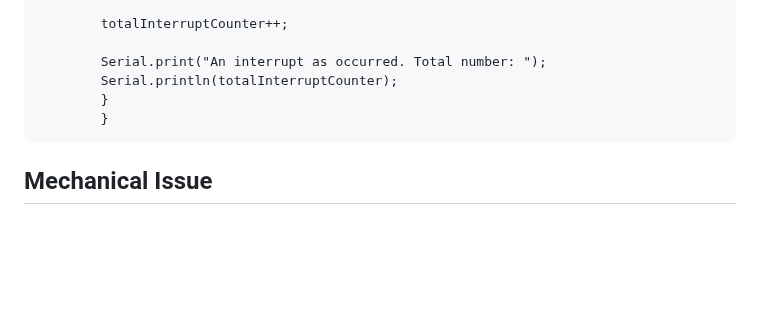
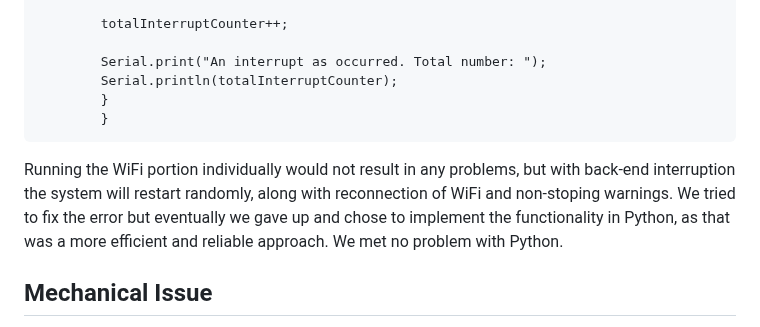
Before and after one commit to ESE519positive/ESE519positive.github.io, a Markdown page: README.md, the part around the change. GitHub-like rendering; blank space fills up the shorter version.

```diff
--- a/README.md
+++ b/README.md
@@ -132,6 +132,8 @@ At beginning, we were trying to program on ESP32 in C with Arduino IDE. However,
             }
             }
 
+Running the WiFi portion individually would not result in any problems, but with back-end interruption the system will restart randomly, along with reconnection of WiFi and non-stoping warnings. We tried to fix the error but eventually we gave up and chose to implement the functionality in Python, as that was a more efficient and reliable approach. We met no problem with Python.
+
 ## Mechanical Issue
 
 For mechanical devices, the biggest problem we met is that if we used one motor to control the angle of rotation to control which drink cup the pipe enters, the pipe cannot be pulled down successfully. After we tried two times, we decided to use three pumps to achieve our purpose.
```
